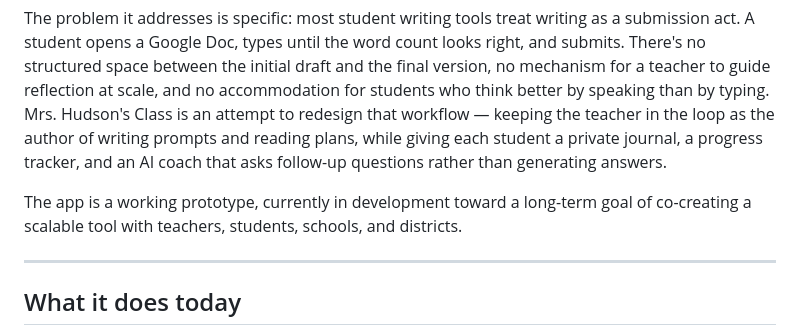
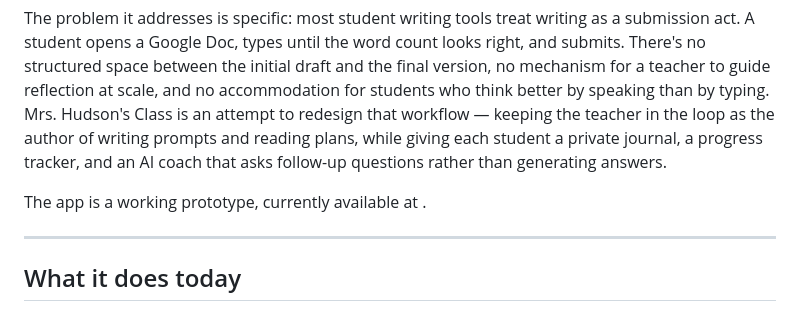
Before and after one commit to ytsmith221/mrs-hudsons-class, a Markdown page: README.md, the part around the change. Drawn GitHub-style.

```diff
--- a/README.md
+++ b/README.md
@@ -4,7 +4,7 @@ A writing journal built for 9th grade English students — structured around the
 
 The problem it addresses is specific: most student writing tools treat writing as a submission act. A student opens a Google Doc, types until the word count looks right, and submits. There's no structured space between the initial draft and the final version, no mechanism for a teacher to guide reflection at scale, and no accommodation for students who think better by speaking than by typing. Mrs. Hudson's Class is an attempt to redesign that workflow — keeping the teacher in the loop as the author of writing prompts and reading plans, while giving each student a private journal, a progress tracker, and an AI coach that asks follow-up questions rather than generating answers.
 
-The app is a working prototype, currently in development toward a long-term goal of co-creating a scalable tool with teachers, students, schools, and districts.
+The app is a working prototype, currently available at <insert link>.
 
 ---
 
```
